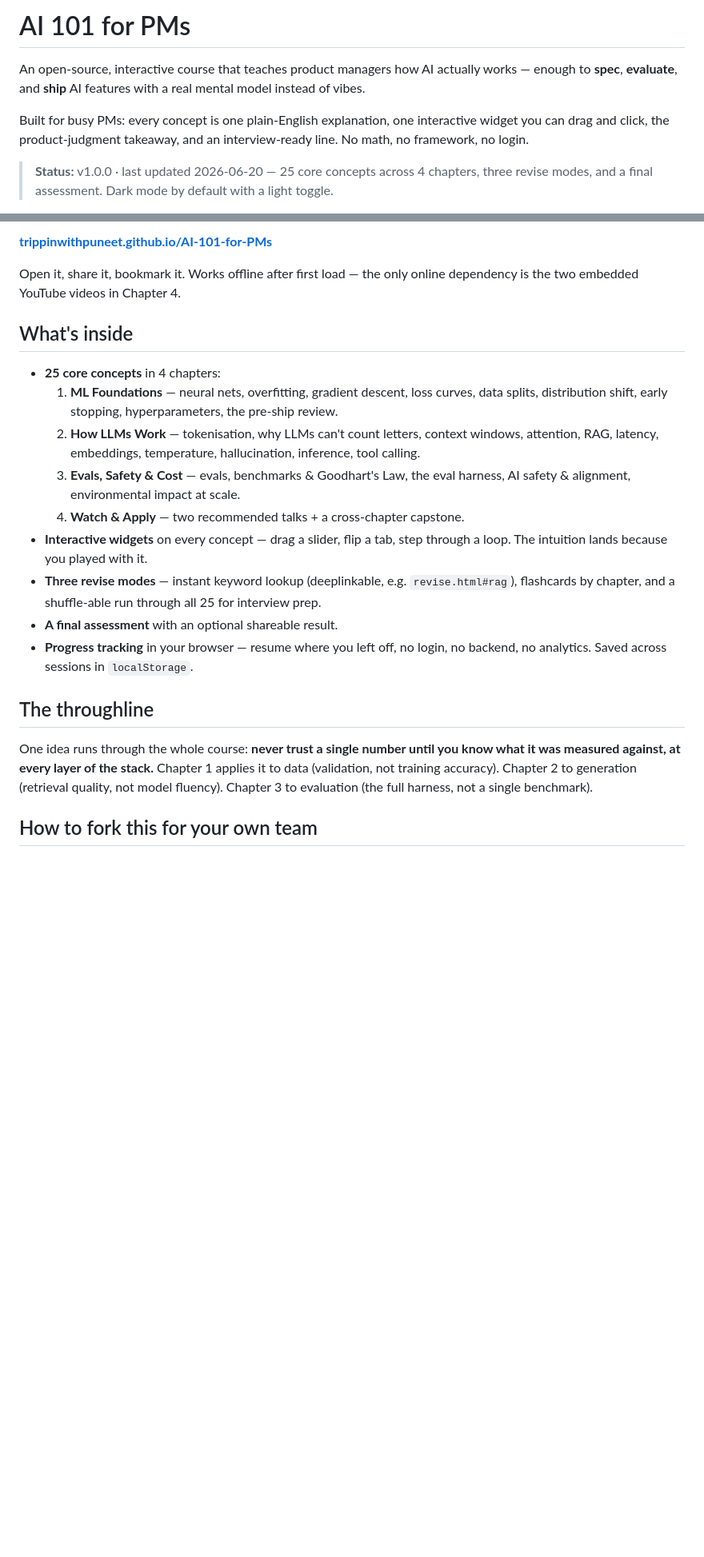
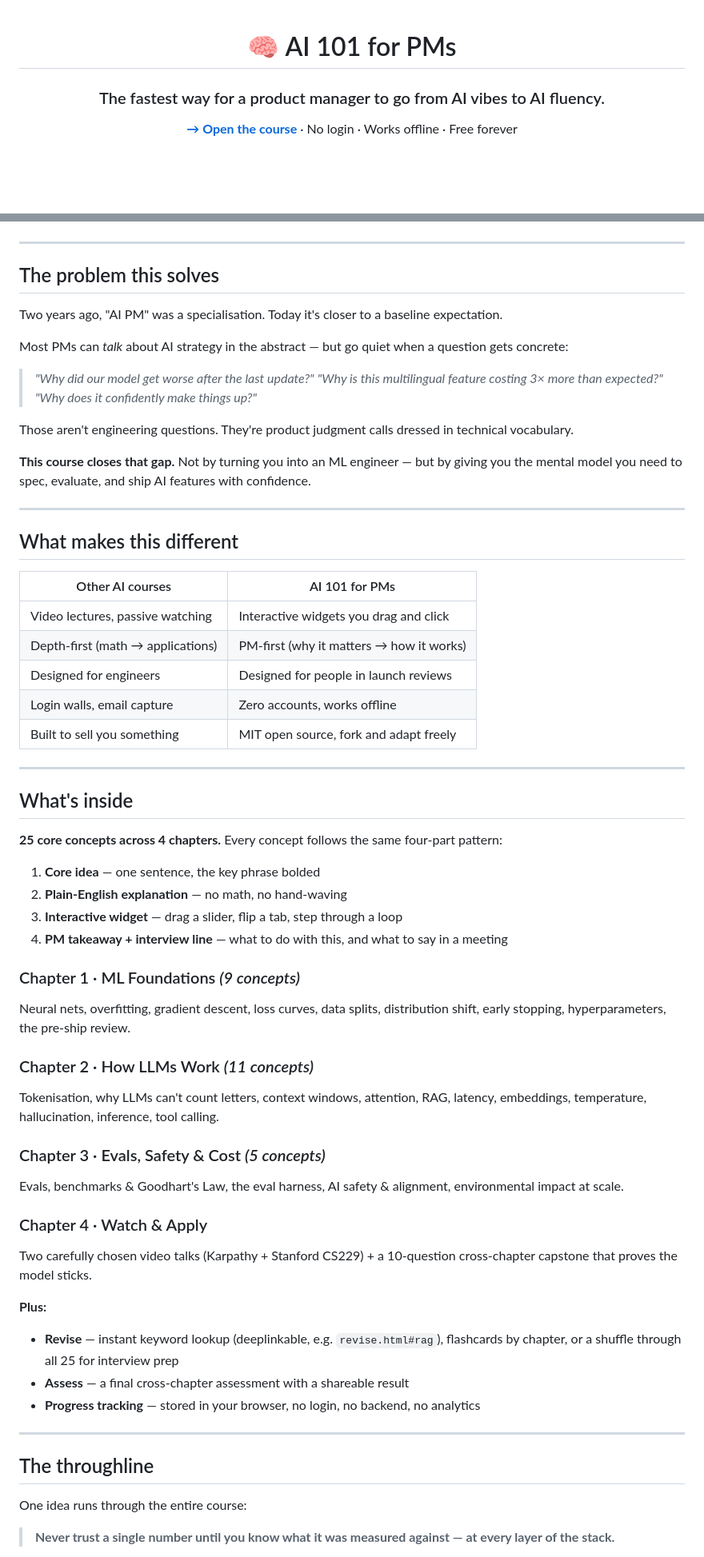
Before and after one commit to trippinwithpuneet/AI-101-for-PMs, a Markdown page: README.md, 2 parts joined by grey strips. Shown at 80% size. Rendered like a GitHub page; blank space fills up the shorter version.

```diff
--- a/README.md
+++ b/README.md
@@ -1,8 +1,8 @@
-# AI 101 for PMs
+<div align="center">
 
-An open-source, interactive course that teaches product managers how AI actually works — enough to **spec**, **evaluate**, and **ship** AI features with a real mental model instead of vibes.
+# 🧠 AI 101 for PMs
 
-Built for busy PMs: every concept is one plain-English explanation, one interactive widget you can drag and click, the product-judgment takeaway, and an interview-ready line. No math, no framework, no login.
+### The fastest way for a product manager to go from AI vibes to AI fluency.
 
-> **Status:** v1.0.0 · last updated 2026-06-20 — 25 core concepts across 4 chapters, three revise modes, and a final assessment. Dark mode by default with a light toggle.
+**[→ Open the course](https://trippinwithpuneet.github.io/AI-101-for-PMs/)** · No login · Works offline · Free forever
 
@@ -10,23 +13,67 @@ Built for busy PMs: every concept is one plain-English explanation, one interact
 
-**[trippinwithpuneet.github.io/AI-101-for-PMs](https://trippinwithpuneet.github.io/AI-101-for-PMs/)**
+</div>
 
-Open it, share it, bookmark it. Works offline after first load — the only online dependency is the two embedded YouTube videos in Chapter 4.
+---
+
+## The problem this solves
+
+Two years ago, "AI PM" was a specialisation. Today it's closer to a baseline expectation.
+
+Most PMs can *talk* about AI strategy in the abstract — but go quiet when a question gets concrete:
+
+> *"Why did our model get worse after the last update?"*
+> *"Why is this multilingual feature costing 3× more than expected?"*
+> *"Why does it confidently make things up?"*
+
+Those aren't engineering questions. They're product judgment calls dressed in technical vocabulary.
+
+**This course closes that gap.** Not by turning you into an ML engineer — but by giving you the mental model you need to spec, evaluate, and ship AI features with confidence.
+
+---
+
+## What makes this different
+
+| Other AI courses | AI 101 for PMs |
+|---|---|
+| Video lectures, passive watching | Interactive widgets you drag and click |
+| Depth-first (math → applications) | PM-first (why it matters → how it works) |
+| Designed for engineers | Designed for people in launch reviews |
+| Login walls, email capture | Zero accounts, works offline |
+| Built to sell you something | MIT open source, fork and adapt freely |
+
+---
 
 ## What's inside
 
-- **25 core concepts** in 4 chapters:
-  1. **ML Foundations** — neural nets, overfitting, gradient descent, loss curves, data splits, distribution shift, early stopping, hyperparameters, the pre-ship review.
-  2. **How LLMs Work** — tokenisation, why LLMs can't count letters, context windows, attention, RAG, latency, embeddings, temperature, hallucination, inference, tool calling.
-  3. **Evals, Safety & Cost** — evals, benchmarks & Goodhart's Law, the eval harness, AI safety & alignment, environmental impact at scale.
-  4. **Watch & Apply** — two recommended talks + a cross-chapter capstone.
-- **Interactive widgets** on every concept — drag a slider, flip a tab, step through a loop. The intuition lands because you played with it.
-- **Three revise modes** — instant keyword lookup (deeplinkable, e.g. `revise.html#rag`), flashcards by chapter, and a shuffle-able run through all 25 for interview prep.
-- **A final assessment** with an optional shareable result.
-- **Progress tracking** in your browser — resume where you left off, no login, no backend, no analytics. Saved across sessions in `localStorage`.
+**25 core concepts across 4 chapters.** Every concept follows the same four-part pattern:
+
+1. **Core idea** — one sentence, the key phrase bolded
+2. **Plain-English explanation** — no math, no hand-waving
+3. **Interactive widget** — drag a slider, flip a tab, step through a loop
+4. **PM takeaway + interview line** — what to do with this, and what to say in a meeting
+
+### Chapter 1 · ML Foundations *(9 concepts)*
+Neural nets, overfitting, gradient descent, loss curves, data splits, distribution shift, early stopping, hyperparameters, the pre-ship review.
+
+### Chapter 2 · How LLMs Work *(11 concepts)*
+Tokenisation, why LLMs can't count letters, context windows, attention, RAG, latency, embeddings, temperature, hallucination, inference, tool calling.
+
+### Chapter 3 · Evals, Safety & Cost *(5 concepts)*
+Evals, benchmarks & Goodhart's Law, the eval harness, AI safety & alignment, environmental impact at scale.
+
+### Chapter 4 · Watch & Apply
+Two carefully chosen video talks (Karpathy + Stanford CS229) + a 10-question cross-chapter capstone that proves the model sticks.
+
+**Plus:**
+- **Revise** — instant keyword lookup (deeplinkable, e.g. `revise.html#rag`), flashcards by chapter, or a shuffle through all 25 for interview prep
+- **Assess** — a final cross-chapter assessment with a shareable result
+- **Progress tracking** — stored in your browser, no login, no backend, no analytics
+
+---
 
 ## The throughline
 
-One idea runs through the whole course: **never trust a single number until you know what it was measured against, at every layer of the stack.** Chapter 1 applies it to data (validation, not training accuracy). Chapter 2 to generation (retrieval quality, not model fluency). Chapter 3 to evaluation (the full harness, not a single benchmark).
+One idea runs through the entire course:
 
-## How to fork this for your own team
+> **Never trust a single number until you know what it was measured against — at every layer of the stack.**
 
```
Also changed, not shown: other parts of README.md (+61 -18 lines).
